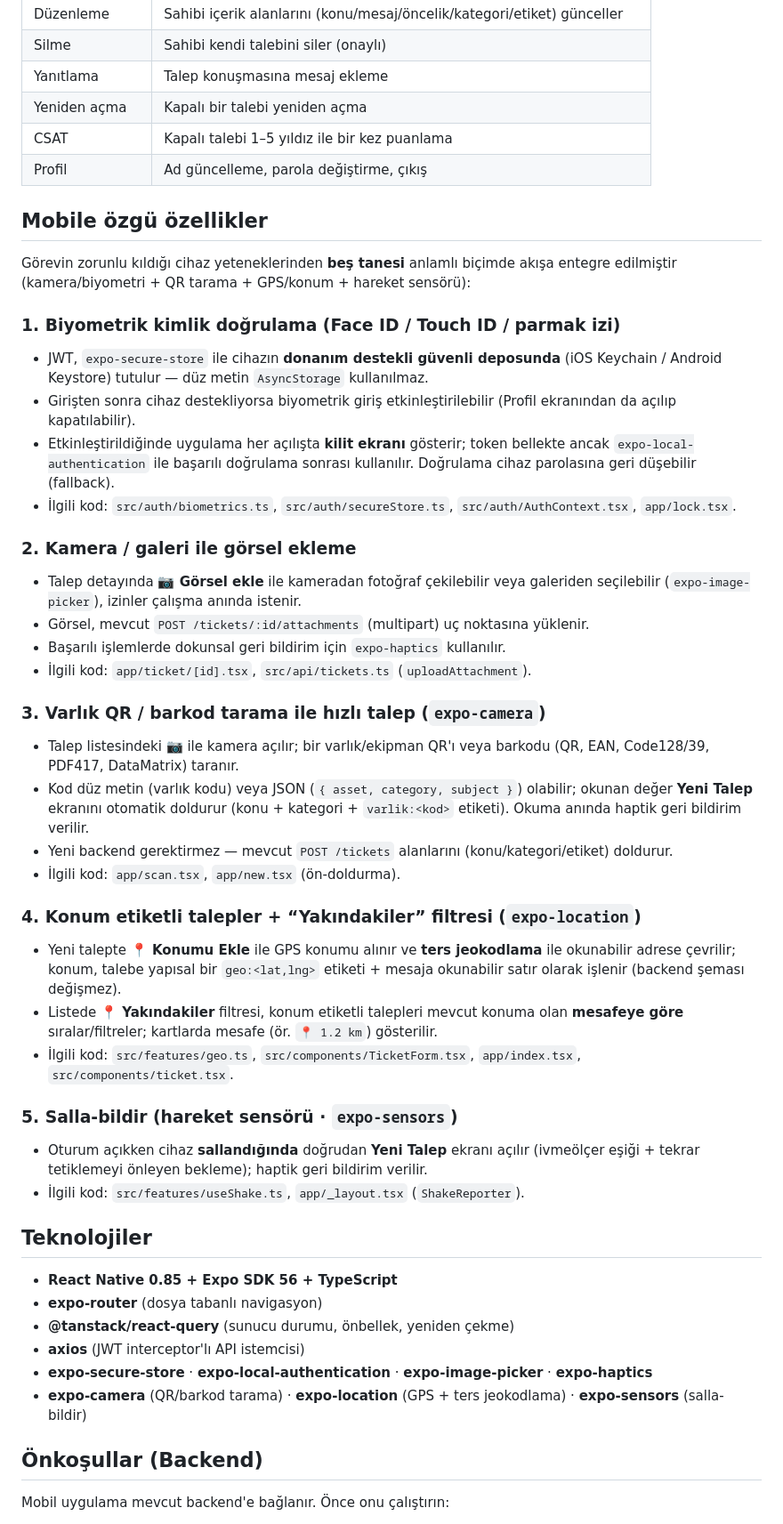
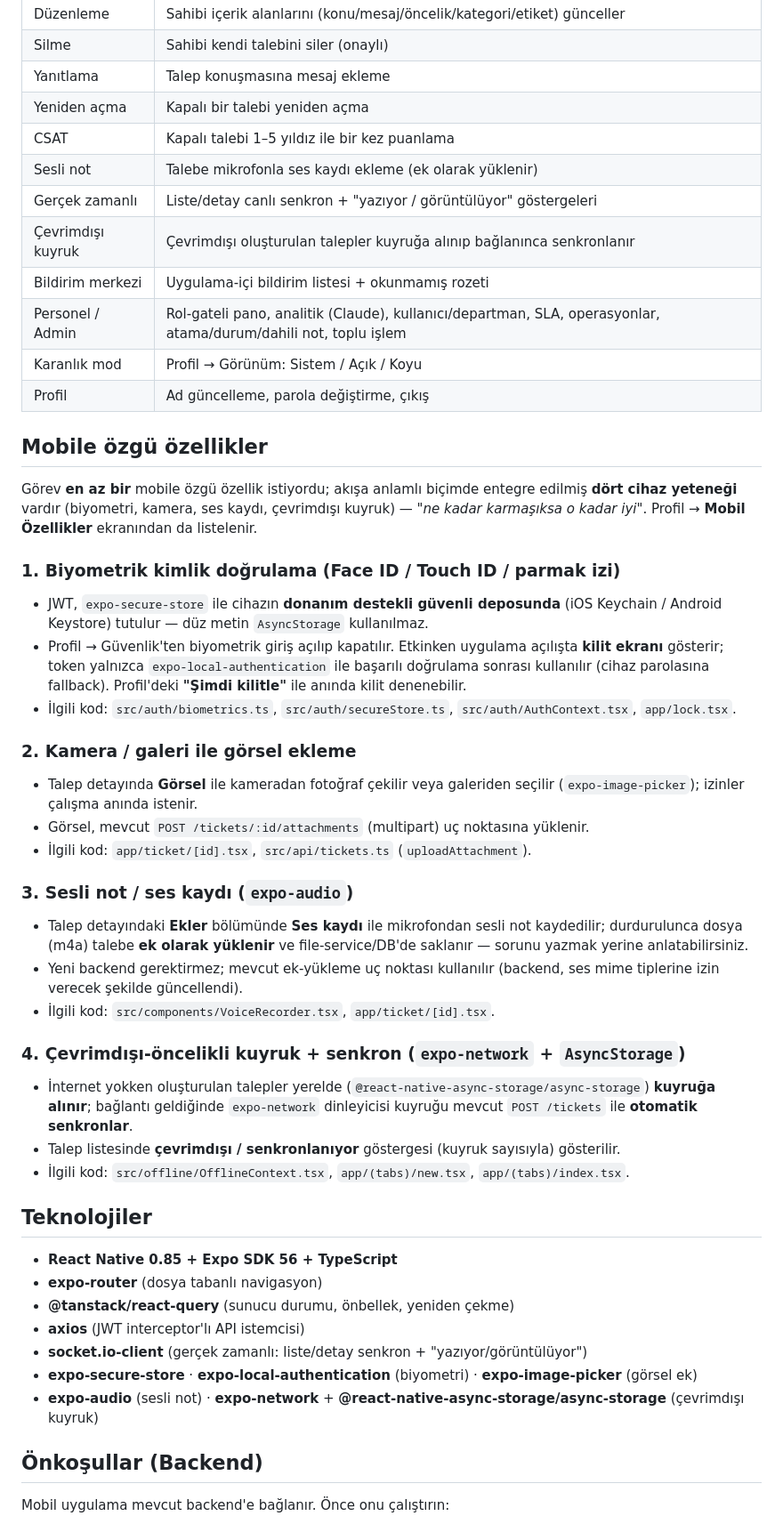
Before and after one commit to muzafferberkesavas/support-ticket-mobile, a Markdown page: README.md, the part around one of its changes. Shown at 89% size. GitHub-like rendering.

Commit message:
docs: README güncel — QR/GPS/salla/haptik/push çıkarıldı, sesli not + çevrimdışı kuyruk + personel/admin + dark mode eklendi
Co-Authored-By: Claude Opus 4.8 (1M context) <noreply@anthropic.com>

```diff
--- a/README.md
+++ b/README.md
@@ -30,38 +32,37 @@ Mobil uygulama, web arayüzündeki son kullanıcı (rol: `user`) akışını bir
 | Yanıtlama | Talep konuşmasına mesaj ekleme |
 | Yeniden açma | Kapalı bir talebi yeniden açma |
 | CSAT | Kapalı talebi 1–5 yıldız ile bir kez puanlama |
+| Sesli not | Talebe mikrofonla ses kaydı ekleme (ek olarak yüklenir) |
+| Gerçek zamanlı | Liste/detay canlı senkron + "yazıyor / görüntülüyor" göstergeleri |
+| Çevrimdışı kuyruk | Çevrimdışı oluşturulan talepler kuyruğa alınıp bağlanınca senkronlanır |
+| Bildirim merkezi | Uygulama-içi bildirim listesi + okunmamış rozeti |
+| Personel / Admin | Rol-gateli pano, analitik (Claude), kullanıcı/departman, SLA, operasyonlar, atama/durum/dahili not, toplu işlem |
+| Karanlık mod | Profil → Görünüm: Sistem / Açık / Koyu |
 | Profil | Ad güncelleme, parola değiştirme, çıkış |
 
 ## Mobile özgü özellikler
 
-Görevin zorunlu kıldığı cihaz yeteneklerinden **beş tanesi** anlamlı biçimde akışa entegre edilmiştir (kamera/biyometri + QR tarama + GPS/konum + hareket sensörü):
+Görev **en az bir** mobile özgü özellik istiyordu; akışa anlamlı biçimde entegre edilmiş **dört cihaz yeteneği** vardır (biyometri, kamera, ses kaydı, çevrimdışı kuyruk) — _"ne kadar karmaşıksa o kadar iyi"_. Profil → **Mobil Özellikler** ekranından da listelenir.
 
 ### 1. Biyometrik kimlik doğrulama (Face ID / Touch ID / parmak izi)
 - JWT, `expo-secure-store` ile cihazın **donanım destekli güvenli deposunda** (iOS Keychain / Android Keystore) tutulur — düz metin `AsyncStorage` kullanılmaz.
-- Girişten sonra cihaz destekliyorsa biyometrik giriş etkinleştirilebilir (Profil ekranından da açılıp kapatılabilir).
-- Etkinleştirildiğinde uygulama her açılışta **kilit ekranı** gösterir; token bellekte ancak `expo-local-authentication` ile başarılı doğrulama sonrası kullanılır. Doğrulama cihaz parolasına geri düşebilir (fallback).
+- Profil → Güvenlik'ten biyometrik giriş açılıp kapatılır. Etkinken uygulama açılışta **kilit ekranı** gösterir; token yalnızca `expo-local-authentication` ile başarılı doğrulama sonrası kullanılır (cihaz parolasına fallback). Profil'deki **"Şimdi kilitle"** ile anında kilit denenebilir.
 - İlgili kod: `src/auth/biometrics.ts`, `src/auth/secureStore.ts`, `src/auth/AuthContext.tsx`, `app/lock.tsx`.
 
 ### 2. Kamera / galeri ile görsel ekleme
-- Talep detayında **📷 Görsel ekle** ile kameradan fotoğraf çekilebilir veya galeriden seçilebilir (`expo-image-picker`), izinler çalışma anında istenir.
+- Talep detayında **Görsel** ile kameradan fotoğraf çekilir veya galeriden seçilir (`expo-image-picker`); izinler çalışma anında istenir.
 - Görsel, mevcut `POST /tickets/:id/attachments` (multipart) uç noktasına yüklenir.
-- Başarılı işlemlerde dokunsal geri bildirim için `expo-haptics` kullanılır.
 - İlgili kod: `app/ticket/[id].tsx`, `src/api/tickets.ts` (`uploadAttachment`).
 
-### 3. Varlık QR / barkod tarama ile hızlı talep (`expo-camera`)
-- Talep listesindeki **📷** ile kamera açılır; bir varlık/ekipman QR'ı veya barkodu (QR, EAN, Code128/39, PDF417, DataMatrix) taranır.
-- Kod düz metin (varlık kodu) veya JSON (`{ asset, category, subject }`) olabilir; okunan değer **Yeni Talep** ekranını otomatik doldurur (konu + kategori + `varlik:<kod>` etiketi). Okuma anında haptik geri bildirim verilir.
-- Yeni backend gerektirmez — mevcut `POST /tickets` alanlarını (konu/kategori/etiket) doldurur.
-- İlgili kod: `app/scan.tsx`, `app/new.tsx` (ön-doldurma).
+### 3. Sesli not / ses kaydı (`expo-audio`)
+- Talep detayındaki **Ekler** bölümünde **Ses kaydı** ile mikrofondan sesli not kaydedilir; durdurulunca dosya (m4a) talebe **ek olarak yüklenir** ve file-service/DB'de saklanır — sorunu yazmak yerine anlatabilirsiniz.
+- Yeni backend gerektirmez; mevcut ek-yükleme uç noktası kullanılır (backend, ses mime tiplerine izin verecek şekilde güncellendi).
+- İlgili kod: `src/components/VoiceRecorder.tsx`, `app/ticket/[id].tsx`.
 
-### 4. Konum etiketli talepler + “Yakındakiler” filtresi (`expo-location`)
-- Yeni talepte **📍 Konumu Ekle** ile GPS konumu alınır ve **ters jeokodlama** ile okunabilir adrese çevrilir; konum, talebe yapısal bir `geo:<lat,lng>` etiketi + mesaja okunabilir satır olarak işlenir (backend şeması değişmez).
-- Listede **📍 Yakındakiler** filtresi, konum etiketli talepleri mevcut konuma olan **mesafeye göre** sıralar/filtreler; kartlarda mesafe (ör. `📍 1.2 km`) gösterilir.
-- İlgili kod: `src/features/geo.ts`, `src/components/TicketForm.tsx`, `app/index.tsx`, `src/components/ticket.tsx`.
-
-### 5. Salla-bildir (hareket sensörü · `expo-sensors`)
-- Oturum açıkken cihaz **sallandığında** doğrudan **Yeni Talep** ekranı açılır (ivmeölçer eşiği + tekrar tetiklemeyi önleyen bekleme); haptik geri bildirim verilir.
-- İlgili kod: `src/features/useShake.ts`, `app/_layout.tsx` (`ShakeReporter`).
+### 4. Çevrimdışı-öncelikli kuyruk + senkron (`expo-network` + `AsyncStorage`)
+- İnternet yokken oluşturulan talepler yerelde (`@react-native-async-storage/async-storage`) **kuyruğa alınır**; bağlantı geldiğinde `expo-network` dinleyicisi kuyruğu mevcut `POST /tickets` ile **otomatik senkronlar**.
+- Talep listesinde **çevrimdışı / senkronlanıyor** göstergesi (kuyruk sayısıyla) gösterilir.
+- İlgili kod: `src/offline/OfflineContext.tsx`, `app/(tabs)/new.tsx`, `app/(tabs)/index.tsx`.
 
 ## Teknolojiler
 
@@ -69,8 +70,9 @@ Görevin zorunlu kıldığı cihaz yeteneklerinden **beş tanesi** anlamlı biç
 - **expo-router** (dosya tabanlı navigasyon)
 - **@tanstack/react-query** (sunucu durumu, önbellek, yeniden çekme)
 - **axios** (JWT interceptor'lı API istemcisi)
-- **expo-secure-store** · **expo-local-authentication** · **expo-image-picker** · **expo-haptics**
-- **expo-camera** (QR/barkod tarama) · **expo-location** (GPS + ters jeokodlama) · **expo-sensors** (salla-bildir)
+- **socket.io-client** (gerçek zamanlı: liste/detay senkron + "yazıyor/görüntülüyor")
+- **expo-secure-store** · **expo-local-authentication** (biyometri) · **expo-image-picker** (görsel ek)
+- **expo-audio** (sesli not) · **expo-network** + **@react-native-async-storage/async-storage** (çevrimdışı kuyruk)
 
 ## Önkoşullar (Backend)
 
```
Also changed, not shown: other parts of README.md (+19 -15 lines).
